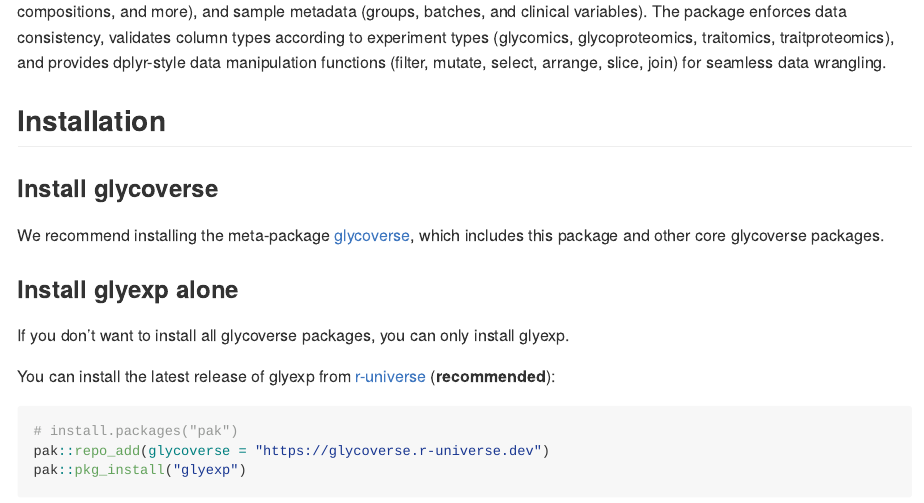
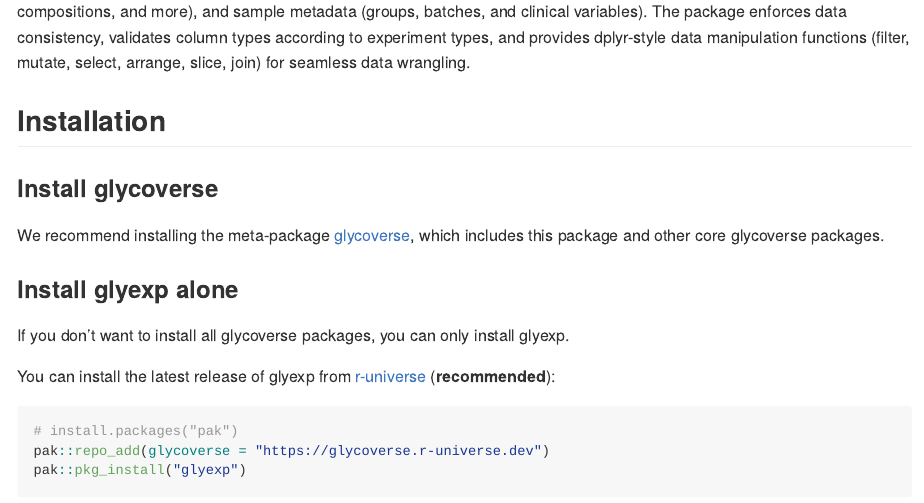
Before and after one commit to glycoverse/glyexp, an R Markdown document (README.Rmd): the page in a window 1100 px wide, from 190 px down. The pictures show the output file README.md that the author committed with the source, drawn offline in the style of GitHub; long lines of code are wrapped; badge pictures from the web are left out.

Commit message:
docs: update README

```diff
--- a/README.Rmd
+++ b/README.Rmd
@@ -27,8 +27,7 @@ The core features are the `GlycomicSE` and `GlycoproteomicSE` classes,
 which extend `SummarizedExperiment` with validated glycomics and glycoproteomics schemas.
 They integrate expression matrices, molecular annotations (proteins, peptides,
 glycan compositions, and more), and sample metadata (groups, batches, and clinical variables).
-The package enforces data consistency, validates column types according to experiment types
-(glycomics, glycoproteomics, traitomics, traitproteomics),
+The package enforces data consistency, validates column types according to experiment types,
 and provides dplyr-style data manipulation functions (filter, mutate, select, arrange, slice, join)
 for seamless data wrangling.
 
```
Also changed, not shown: README.md.
